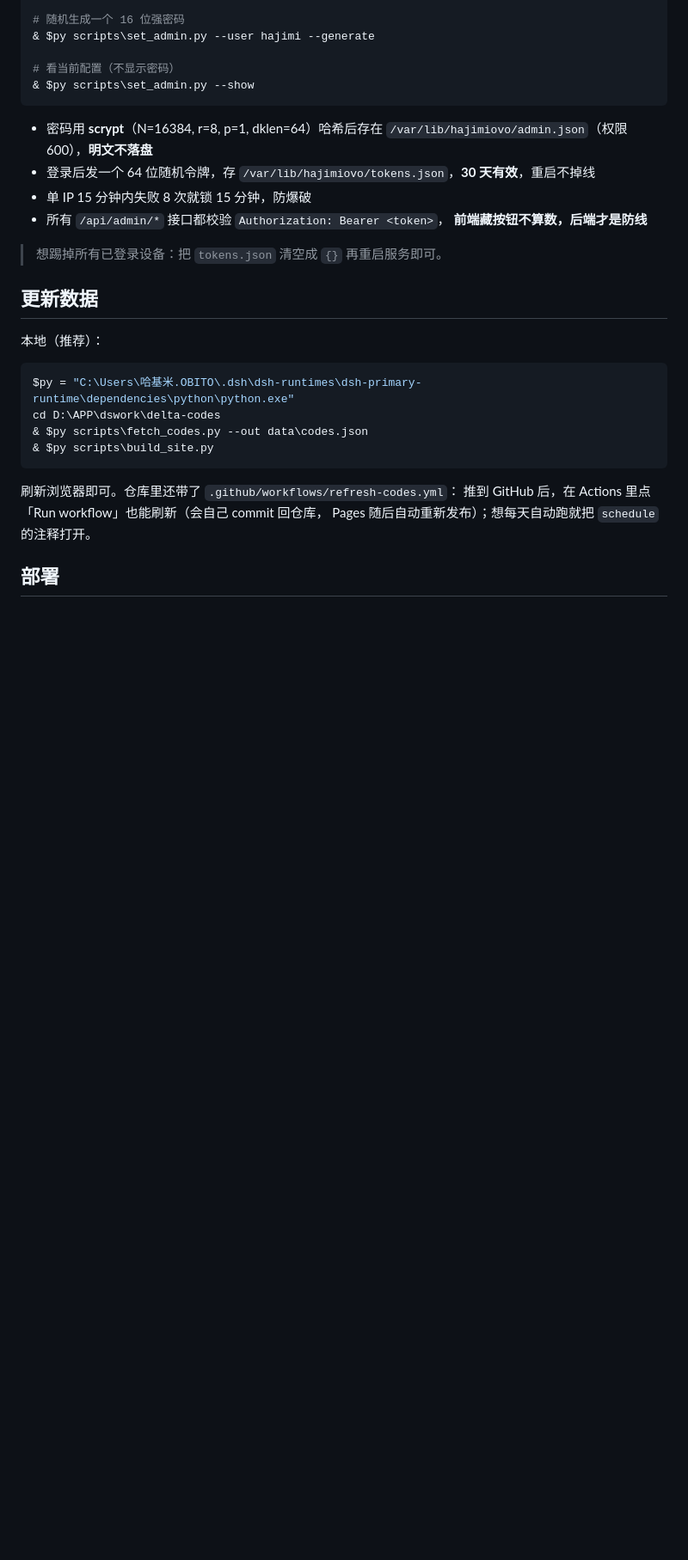
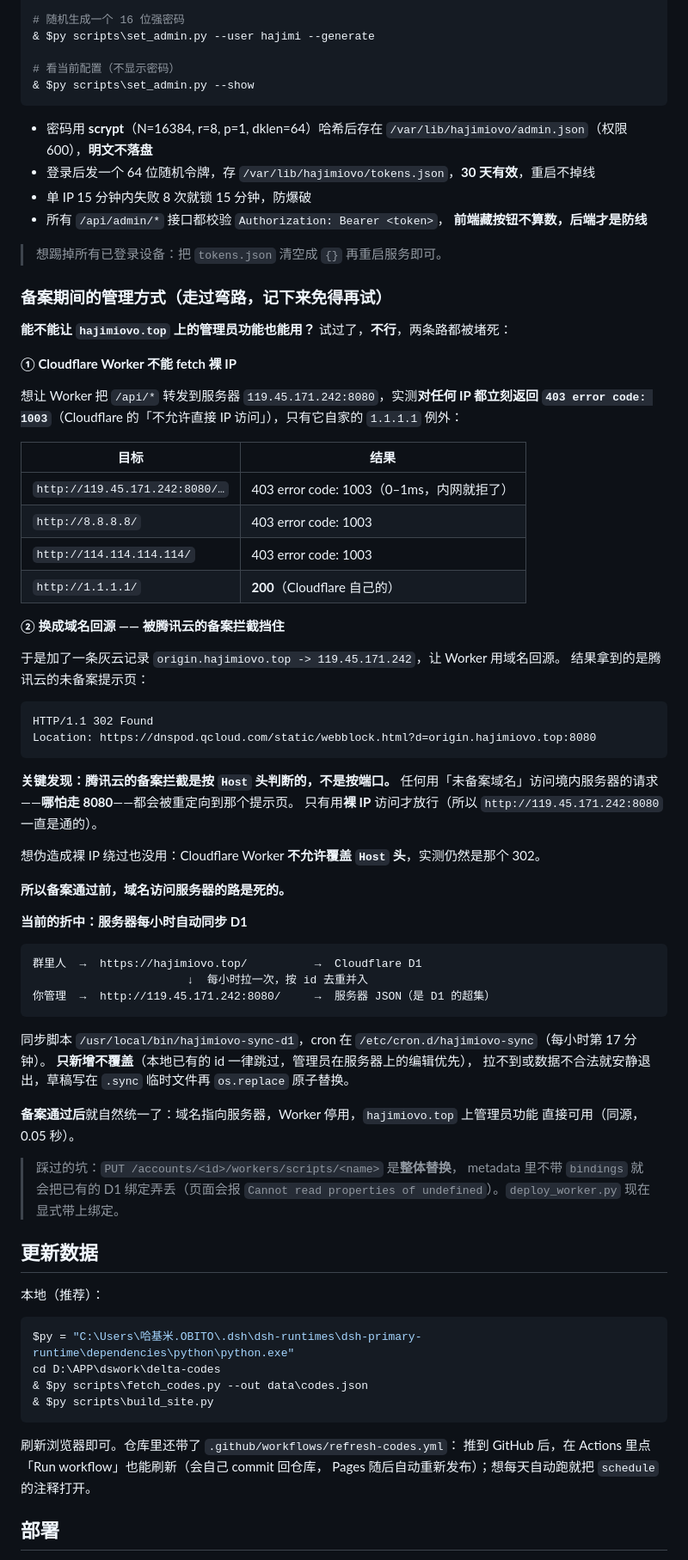
Before and after one commit to hajimi619/delta-codes, a Markdown page: README.md, the part around the change. Shown at 86% size. GitHub-like rendering; blank space fills up the shorter version.

````diff
--- a/README.md
+++ b/README.md
@@ -341,6 +341,59 @@ Pages 的自定义域名，不值得折腾。）
 
 > 想踢掉所有已登录设备：把 `tokens.json` 清空成 `{}` 再重启服务即可。
 
+### 备案期间的管理方式（走过弯路，记下来免得再试）
+
+**能不能让 `hajimiovo.top` 上的管理员功能也能用？** 试过了，**不行**，两条路都被堵死：
+
+**① Cloudflare Worker 不能 fetch 裸 IP**
+
+想让 Worker 把 `/api/*` 转发到服务器 `119.45.171.242:8080`，实测**对任何 IP 都立刻返回
+`403 error code: 1003`**（Cloudflare 的「不允许直接 IP 访问」），只有它自家的 `1.1.1.1` 例外：
+
+| 目标 | 结果 |
+|---|---|
+| `http://119.45.171.242:8080/…` | 403 error code: 1003（0–1ms，内网就拒了） |
+| `http://8.8.8.8/` | 403 error code: 1003 |
+| `http://114.114.114.114/` | 403 error code: 1003 |
+| `http://1.1.1.1/` | **200**（Cloudflare 自己的） |
+
+**② 换成域名回源 —— 被腾讯云的备案拦截挡住**
+
+于是加了一条灰云记录 `origin.hajimiovo.top -> 119.45.171.242`，让 Worker 用域名回源。
+结果拿到的是腾讯云的未备案提示页：
+
+```
+HTTP/1.1 302 Found
+Location: https://dnspod.qcloud.com/static/webblock.html?d=origin.hajimiovo.top:8080
+```
+
+**关键发现：腾讯云的备案拦截是按 `Host` 头判断的，不是按端口。**
+任何用「未备案域名」访问境内服务器的请求——**哪怕走 8080**——都会被重定向到那个提示页。
+只有用**裸 IP** 访问才放行（所以 `http://119.45.171.242:8080` 一直是通的）。
+
+想伪造成裸 IP 绕过也没用：Cloudflare Worker **不允许覆盖 `Host` 头**，实测仍然是那个 302。
+
+**所以备案通过前，域名访问服务器的路是死的。**
+
+**当前的折中：服务器每小时自动同步 D1**
+
+```
+群里人  →  https://hajimiovo.top/          →  Cloudflare D1
+                       ↓  每小时拉一次，按 id 去重并入
+你管理  →  http://119.45.171.242:8080/     →  服务器 JSON（是 D1 的超集）
+```
+
+同步脚本 `/usr/local/bin/hajimiovo-sync-d1`，cron 在 `/etc/cron.d/hajimiovo-sync`（每小时第 17 分钟）。
+**只新增不覆盖**（本地已有的 id 一律跳过，管理员在服务器上的编辑优先），
+拉不到或数据不合法就安静退出，草稿写在 `.sync` 临时文件再 `os.replace` 原子替换。
+
+**备案通过后**就自然统一了：域名指向服务器，Worker 停用，`hajimiovo.top` 上管理员功能
+直接可用（同源，0.05 秒）。
+
+> 踩过的坑：`PUT /accounts/<id>/workers/scripts/<name>` 是**整体替换**，
+> metadata 里不带 `bindings` 就会把已有的 D1 绑定弄丢（页面会报
+> `Cannot read properties of undefined`）。`deploy_worker.py` 现在显式带上绑定。
+
 ## 更新数据
 
 本地（推荐）：
````
